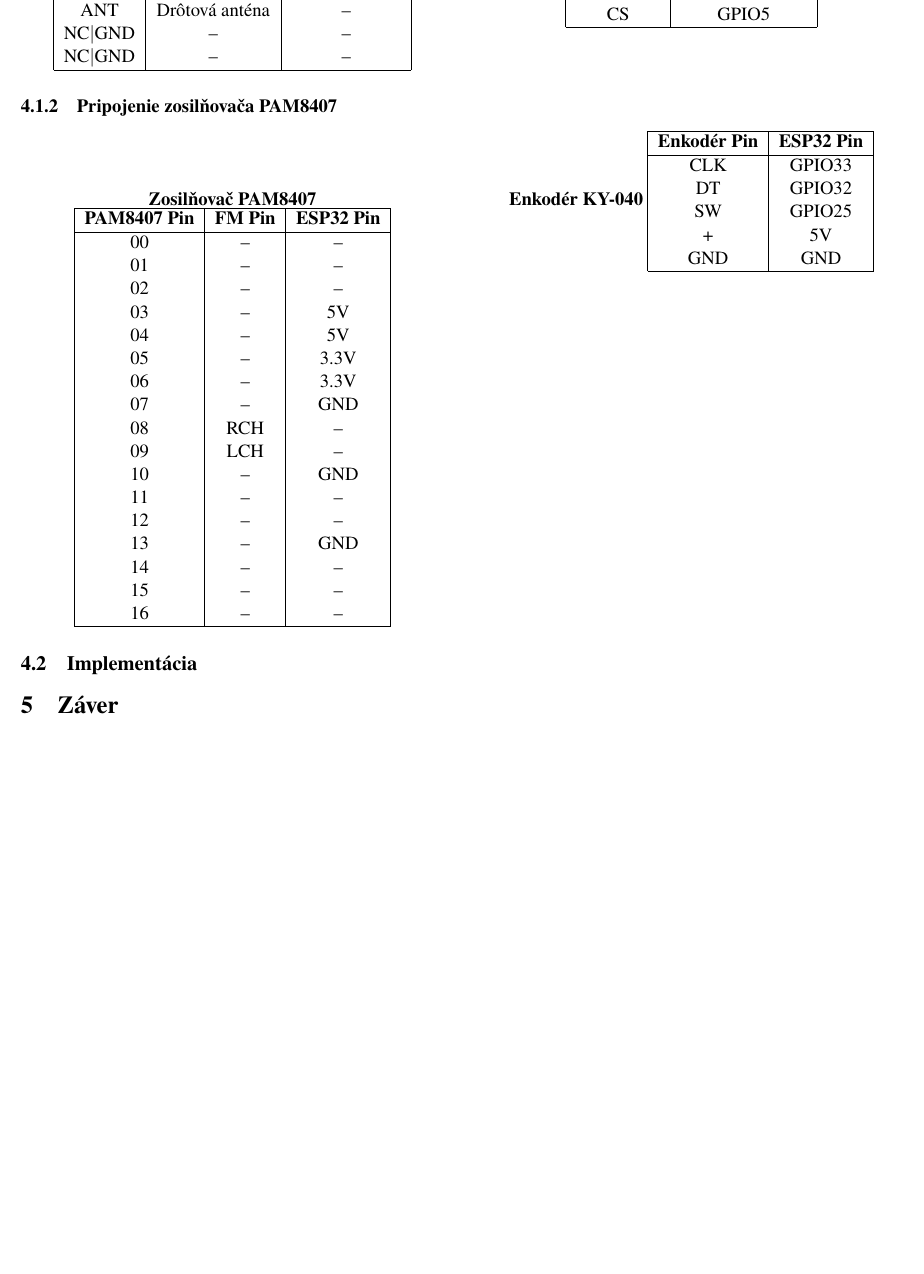
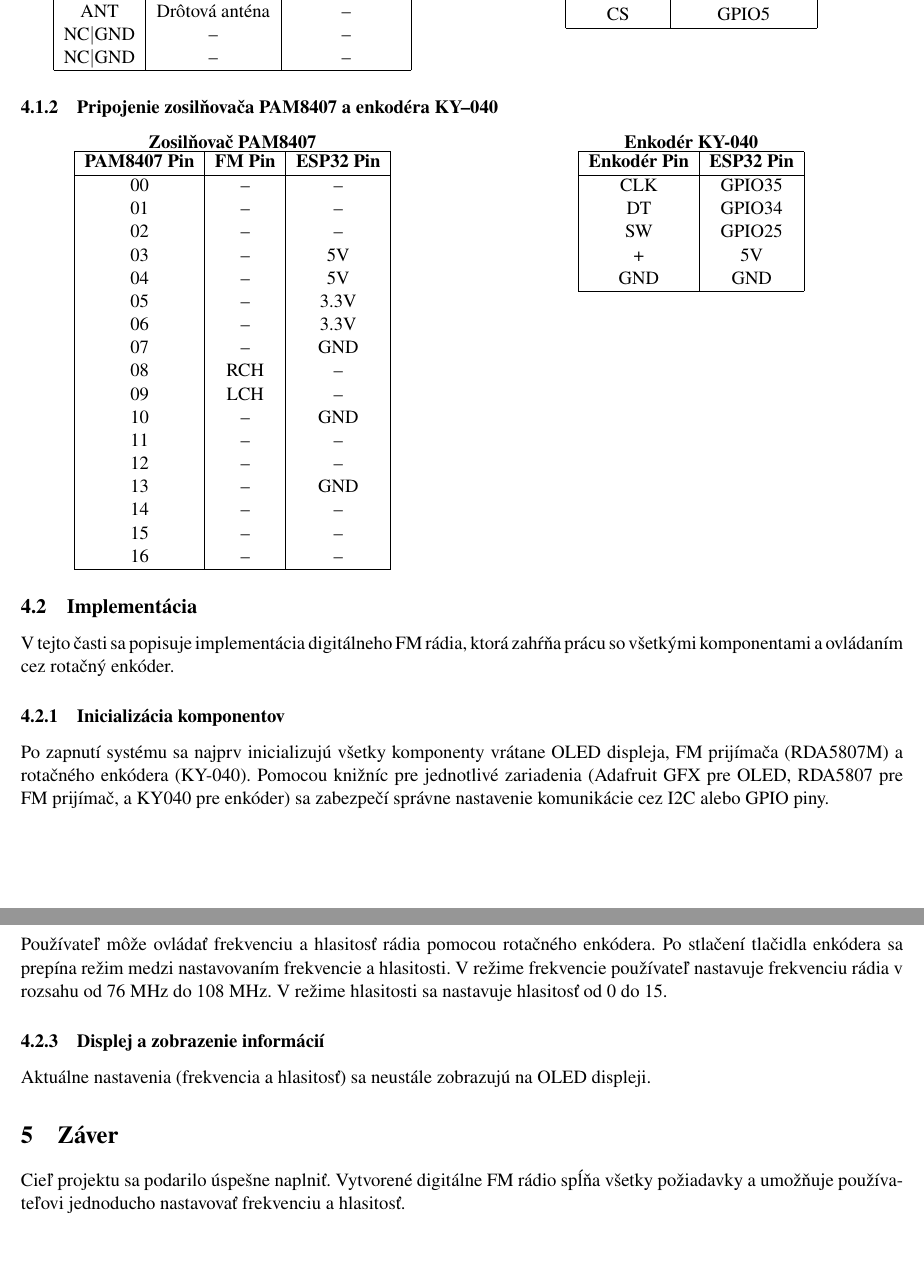
Before and after one commit to masterofannihilation/IMP_RADIO, a LaTeX document (doc/latex/dokumentace.tex): part of page 4 of 4 before the commit and two parts of pages 4 and 5 of 5 after it, the two joined at a grey line, cut so that both start at the same text, the shorter picture padded with empty space. Compiled offline with pdfLaTeX.

Commit message:
nicer display

```diff
--- a/doc/latex/dokumentace.tex
+++ b/doc/latex/dokumentace.tex
@@ -114,7 +126,7 @@
 \end{tabular}
 \end{minipage}
 
-\subsubsection{Pripojenie zosilňovača PAM8407}
+\subsubsection{Pripojenie zosilňovača PAM8407 a enkodéra KY--040}
 \begin{minipage}[t]{0.48\textwidth}
 \centering
 \textbf{Zosilňovač PAM8407}
@@ -145,13 +157,13 @@
 \hfill
 \begin{minipage}[t]{0.48\textwidth}
 \centering
-\textbf{Enkodér KY-040}
+\textbf{Enkodér KY-040}\\
 \begin{tabular}{|c|c|}
 \hline
 \textbf{Enkodér Pin} & \textbf{ESP32 Pin} \\
 \hline
-CLK & GPIO33 \\
-DT  & GPIO32 \\
+CLK & GPIO35 \\
+DT  & GPIO34 \\
 SW  & GPIO25 \\
 +   & 5V \\
 GND & GND \\
@@ -160,7 +172,25 @@
 \end{minipage}
 
 \subsection{Implementácia}
+V tejto časti sa popisuje implementácia digitálneho FM rádia, ktorá zahŕňa prácu so
+všetkými komponentami a ovládaním cez rotačný enkóder.
+
+\subsubsection{Inicializácia komponentov} Po zapnutí systému sa najprv inicializujú
+všetky komponenty vrátane OLED displeja, FM prijímača (RDA5807M) a rotačného enkódera
+(KY-040). Pomocou knižníc pre jednotlivé zariadenia (Adafruit GFX pre OLED, RDA5807 pre
+FM prijímač, a KY040 pre enkóder) sa zabezpečí správne nastavenie komunikácie cez I2C
+alebo GPIO piny.
+
+\subsubsection{Nastavenie frekvencie a hlasitosti}
+Používateľ môže ovládať frekvenciu a hlasitosť rádia pomocou rotačného enkódera.
+Po stlačení tlačidla enkódera sa prepína režim medzi nastavovaním frekvencie a
+hlasitosti. V režime frekvencie používateľ nastavuje frekvenciu rádia v rozsahu od
+76 MHz do 108 MHz. V režime hlasitosti sa nastavuje hlasitosť od 0 do 15.
+
+\subsubsection{Displej a zobrazenie informácií}
+Aktuálne nastavenia (frekvencia a hlasitosť) sa neustále zobrazujú na OLED displeji.
 
 \section{Záver}
-
+Cieľ projektu sa podarilo úspešne naplniť. Vytvorené digitálne FM rádio spĺňa všetky
+požiadavky a umožňuje používateľovi jednoducho nastavovať frekvenciu a hlasitosť.
 \end{document}
```
Also changed, not shown: doc/latex/dokumentace.pdf, doc/latex/dokumentace.tex (14 more changed lines), 8 other files.
